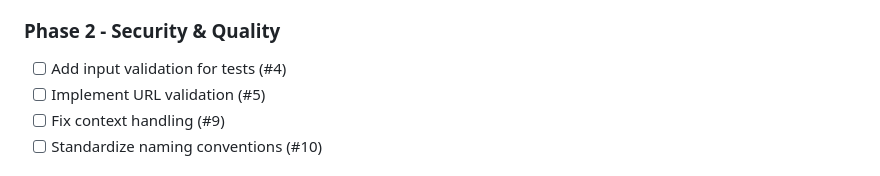
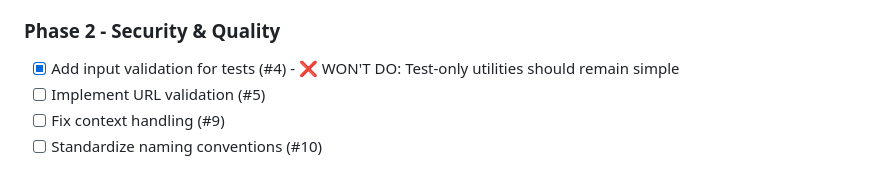
Before and after one commit to lexcao/genapi, a Markdown page: IMPROVEMENTS.md, the part around the change. GitHub-like rendering.

Commit message:
docs: mark test input validation as won't do
Test utilities should remain simple - security validation
not needed for test-only command execution.

🤖 Generated with [Claude Code](https://claude.ai/code)

Co-Authored-By: Claude <noreply@anthropic.com>

```diff
--- a/IMPROVEMENTS.md
+++ b/IMPROVEMENTS.md
@@ -143,7 +143,7 @@ if ctx == nil {
 - [x] Add file permission configuration (#3) - ✅ FIXED: Added configurable file permissions with secure default (0600)
 
 ### Phase 2 - Security & Quality
-- [ ] Add input validation for tests (#4)
+- [x] Add input validation for tests (#4) - ❌ WON'T DO: Test-only utilities should remain simple
 - [ ] Implement URL validation (#5)
 - [ ] Fix context handling (#9)
 - [ ] Standardize naming conventions (#10)
```
